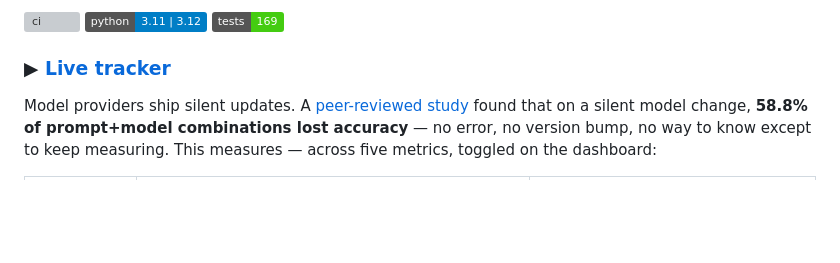
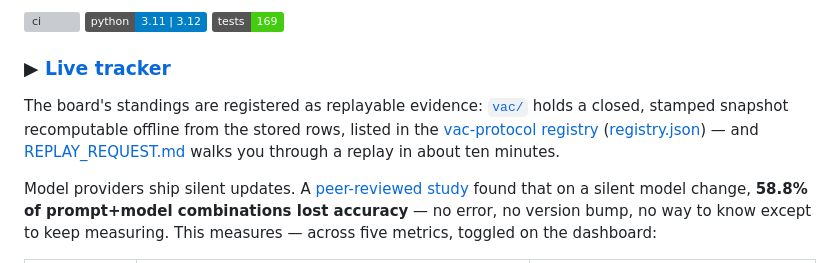
Before and after one commit to egnaro9/model-drift, a Markdown page: README.md, the part around the change. Rendered like a GitHub page; badges without logos; blank space fills up the shorter version; grey boxes are pictures that could not be loaded.

Commit message:
docs: the standings are registered evidence — link the registry and the replay path

```diff
--- a/README.md
+++ b/README.md
@@ -7,6 +7,8 @@
 [![tests](https://img.shields.io/badge/tests-169-brightgreen)](tests)
 
 ### ▶ [Live tracker](https://egnaro9.github.io/model-drift/)
+
+The board's standings are registered as replayable evidence: [`vac/`](vac) holds a closed, stamped snapshot recomputable offline from the stored rows, listed in the [vac-protocol registry](https://egnaro9.github.io/vac-protocol/) ([registry.json](https://github.com/egnaro9/vac-protocol/blob/main/registry.json)) — and [REPLAY_REQUEST.md](https://github.com/egnaro9/vac-protocol/blob/main/REPLAY_REQUEST.md) walks you through a replay in about ten minutes.
 
 Model providers ship silent updates. A [peer-reviewed study](https://arxiv.org/abs/2311.11123) found that on a silent model change, **58.8% of prompt+model combinations lost accuracy** — no error, no version bump, no way to know except to keep measuring. This measures — across five metrics, toggled on the dashboard:
 
```
